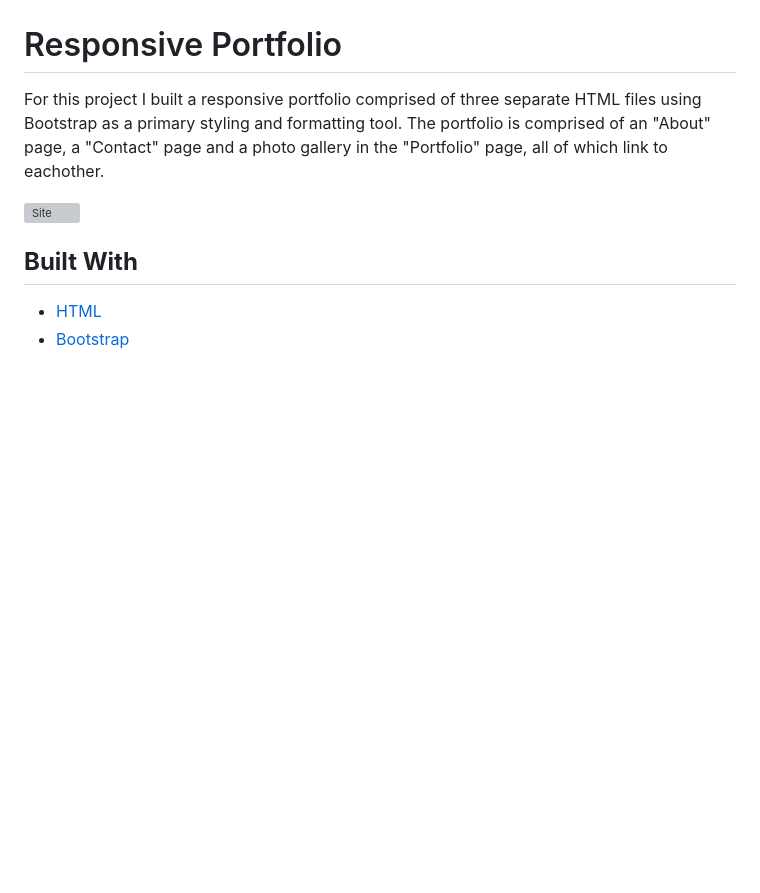
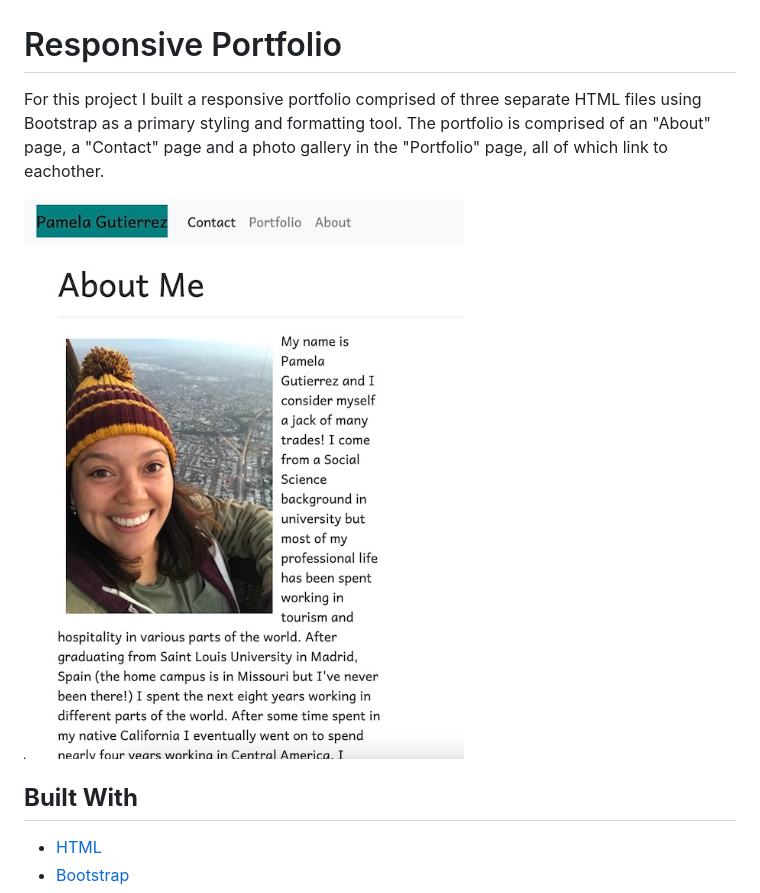
Before and after one commit to pamela-gutierrez/responsive-portfolio, a Markdown page: README.md, the part around the change. Rendered like a GitHub page; pictures changed too: about-me-screenshot.jpg (added); blank space fills up the shorter version; grey boxes are pictures that could not be loaded.

```diff
--- a/README.md
+++ b/README.md
@@ -1,7 +1,7 @@
 # Responsive Portfolio
 For this project I built a responsive portfolio comprised of three separate HTML files using Bootstrap as a primary styling and formatting tool. The portfolio is comprised of an "About" page, a "Contact" page and a photo gallery in the "Portfolio" page, all of which link to eachother.
 
-![Site](assets/images/homework1screenshot.png)
+![Site](about-me-screenshot.jpg)
 
 ## **Built With**
 * [HTML](https://developer.mozilla.org/en-US/docs/Web/HTML)
```
Also changed, not shown: pam-pic-copy.jpg (added), 2 other files.
